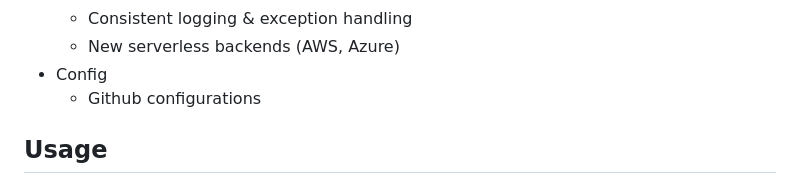
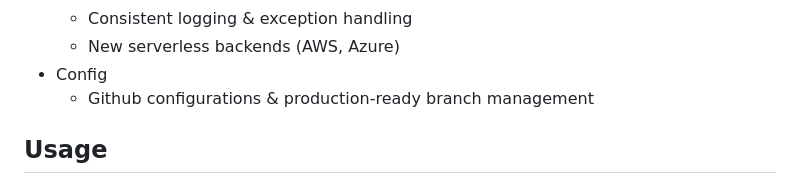
Before and after one commit to AlexReff/StreamingDemo, a Markdown page: README.md, the part around the change. GitHub-like rendering.

```diff
--- a/README.md
+++ b/README.md
@@ -93,7 +93,7 @@ This work-in-progress project contains a demo of a C# .NET Core application that
     - Consistent logging & exception handling
     - New serverless backends (AWS, Azure)
 - Config
-    - Github configurations
+    - Github configurations & production-ready branch management
 
 ## Usage
 
```
